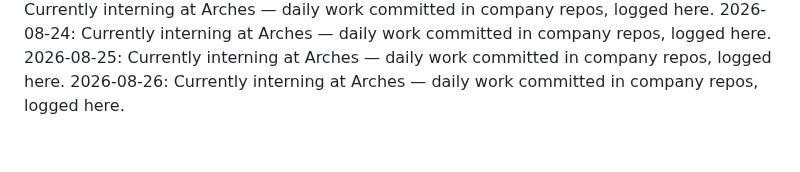
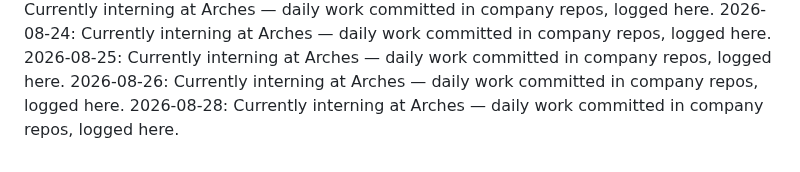
Before and after one commit to laraaskovic/geometric_3D_Interactive_Animation, a Markdown page: daily-log.md, the part around the change. Drawn GitHub-style.

Commit message:
Daily log: 2026-08-28 — interning at Arches

```diff
--- a/daily-log.md
+++ b/daily-log.md
@@ -55,3 +55,4 @@
 2026-08-24: Currently interning at Arches — daily work committed in company repos, logged here.
 2026-08-25: Currently interning at Arches — daily work committed in company repos, logged here.
 2026-08-26: Currently interning at Arches — daily work committed in company repos, logged here.
+2026-08-28: Currently interning at Arches — daily work committed in company repos, logged here.
```
